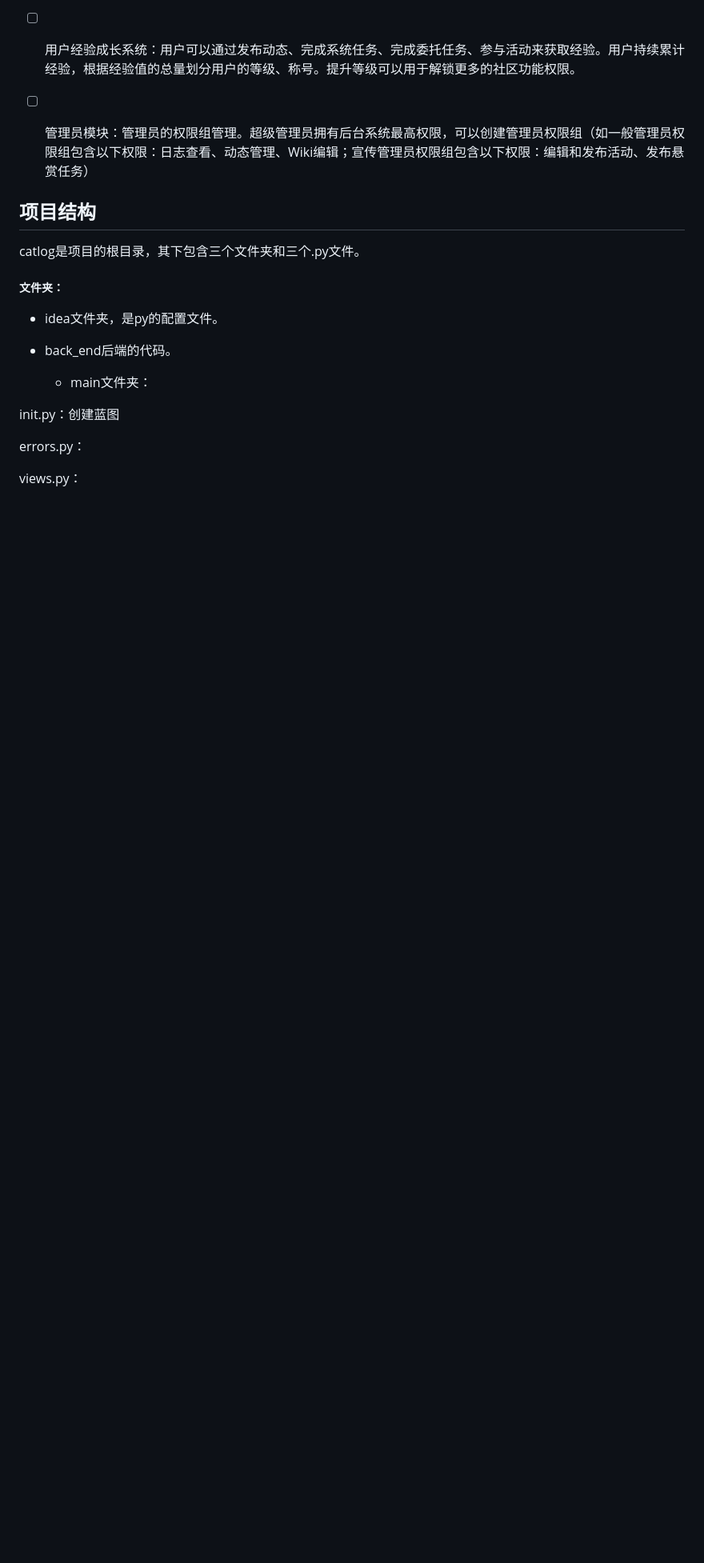
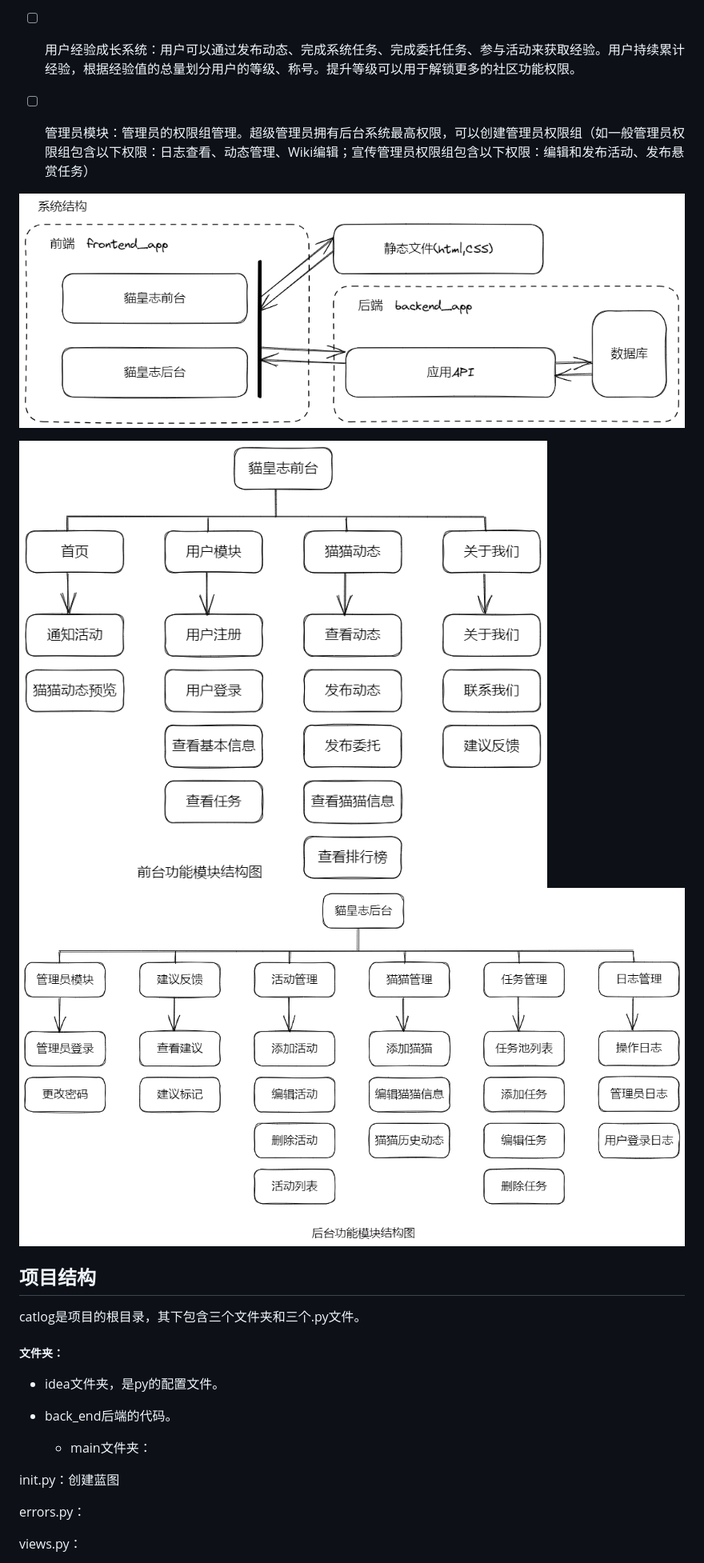
Before and after one commit to sxdl/catlog, a Markdown page: README.md, the part around the change printed below. Shown: that part at 80% size. Drawn GitHub-style; pictures changed too: doc/前台功能模块结构图.png (added), doc/后台功能模块结构图.png (added), doc/系统结构图.png (added); blank space fills up the shorter version.

Commit message:
readme and todo.md: 第一次迭代

```diff
--- a/README.md
+++ b/README.md
@@ -56,6 +56,12 @@
 - [ ] 用户经验成长系统：用户可以通过发布动态、完成系统任务、完成委托任务、参与活动来获取经验。用户持续累计经验，根据经验值的总量划分用户的等级、称号。提升等级可以用于解锁更多的社区功能权限。
 
 - [ ] 管理员模块：管理员的权限组管理。超级管理员拥有后台系统最高权限，可以创建管理员权限组（如一般管理员权限组包含以下权限：日志查看、动态管理、Wiki编辑；宣传管理员权限组包含以下权限：编辑和发布活动、发布悬赏任务）
+
+![系统结构图.png](doc/系统结构图.png)
+
+![后台功能模块结构图.png](doc/前台功能模块结构图.png)
+![后台功能模块结构图.png](doc/后台功能模块结构图.png)
+
 
 ## 项目结构
 
```
Also changed, not shown: other parts of README.md (+7 -0 lines), 1 other file.
